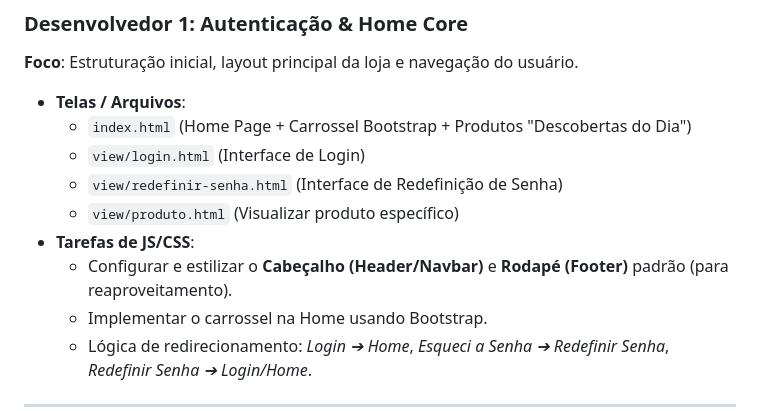
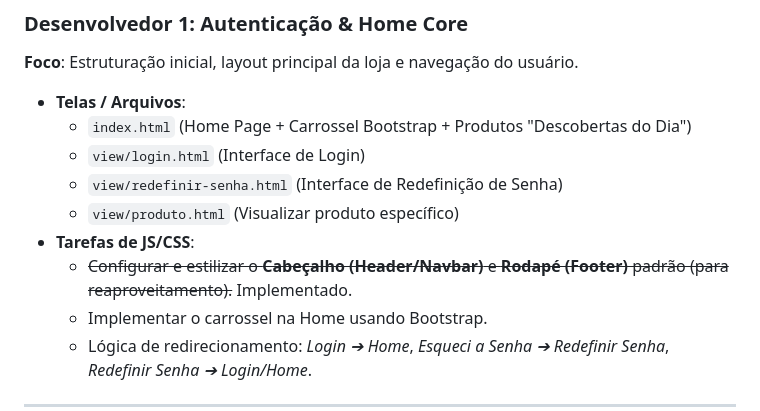
Before and after one commit to GMiranda160/LP4-Trabalho-Pratico-1, a Markdown page: README.md, the part around the change. Drawn GitHub-style.

```diff
--- a/README.md
+++ b/README.md
@@ -61,7 +61,7 @@ Para otimizar o desenvolvimento via **Git** sem sobrepor códigos de outros memb
   * `view/redefinir-senha.html` (Interface de Redefinição de Senha)
   * `view/produto.html` (Visualizar produto específico)
 * **Tarefas de JS/CSS**:
-  * Configurar e estilizar o **Cabeçalho (Header/Navbar)** e **Rodapé (Footer)** padrão (para reaproveitamento).
+  * ~~Configurar e estilizar o **Cabeçalho (Header/Navbar)** e **Rodapé (Footer)** padrão (para reaproveitamento).~~ Implementado.
   * Implementar o carrossel na Home usando Bootstrap.
   * Lógica de redirecionamento: *Login ➔ Home*, *Esqueci a Senha ➔ Redefinir Senha*, *Redefinir Senha ➔ Login/Home*.
 
```
